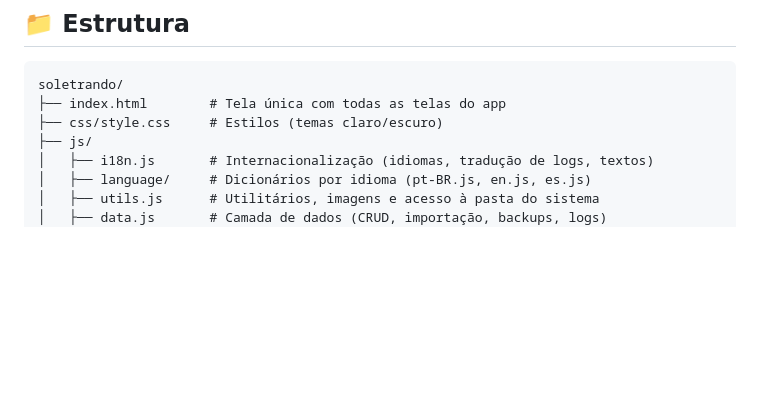
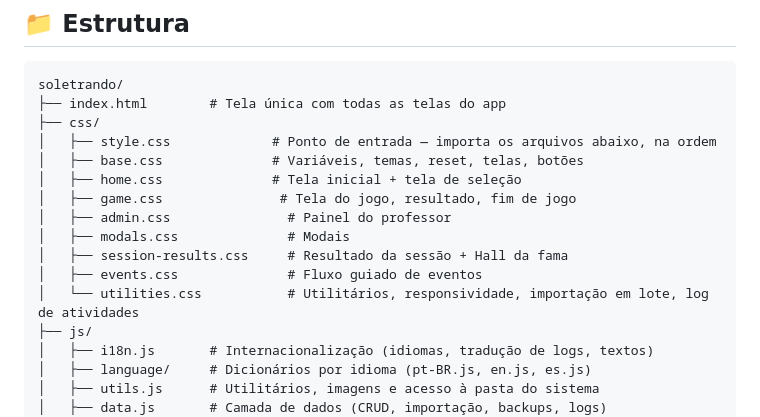
Before and after one commit to thespation/soletrando, a Markdown page: README.md, the part around the change. Rendered like a GitHub page; blank space fills up the shorter version.

Commit message:
Enhance README with CSS file structure
Added detailed structure for CSS files in the README.

````diff
--- a/README.md
+++ b/README.md
@@ -158,7 +158,16 @@ Trocar entre **Português (Brasil)**, **English** e **Español** — a preferên
 ```
 soletrando/
 ├── index.html        # Tela única com todas as telas do app
-├── css/style.css     # Estilos (temas claro/escuro)
+├── css/
+│   ├── style.css             # Ponto de entrada — importa os arquivos abaixo, na ordem
+│   ├── base.css              # Variáveis, temas, reset, telas, botões
+│   ├── home.css              # Tela inicial + tela de seleção
+│   ├── game.css               # Tela do jogo, resultado, fim de jogo
+│   ├── admin.css               # Painel do professor
+│   ├── modals.css              # Modais
+│   ├── session-results.css     # Resultado da sessão + Hall da fama
+│   ├── events.css              # Fluxo guiado de eventos
+│   └── utilities.css           # Utilitários, responsividade, importação em lote, log de atividades
 ├── js/
 │   ├── i18n.js       # Internacionalização (idiomas, tradução de logs, textos)
 │   ├── language/     # Dicionários por idioma (pt-BR.js, en.js, es.js)
````
